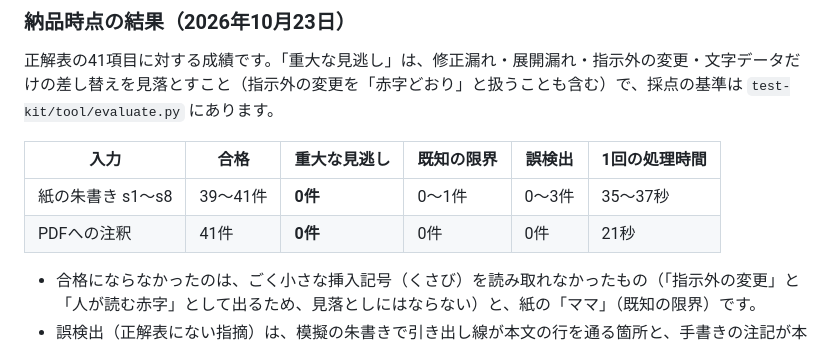
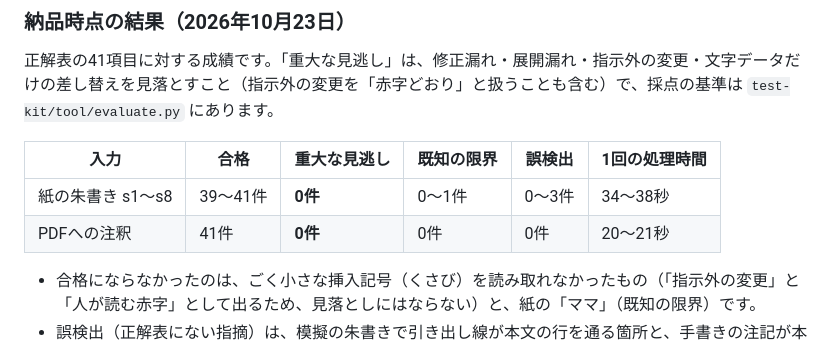
Before and after one commit to mgr-pages/kousei_tool, a Markdown page: README.md, the part around the change. GitHub-like rendering.

Commit message:
READMEの処理時間を2回の実測に合わせる
Co-Authored-By: Claude Opus 5.5 <noreply@anthropic.com>
Claude-Session: https://claude.ai/code/session_0199LBZywQ26KiUanKXzbZ4A

```diff
--- a/README.md
+++ b/README.md
@@ -88,8 +88,8 @@ bash test/suite.sh testdata test-kit/tool/gt.json test-kit/tool/evaluate.py out
 
 | 入力 | 合格 | 重大な見逃し | 既知の限界 | 誤検出 | 1回の処理時間 |
 |---|---|---|---|---|---|
-| 紙の朱書き s1〜s8 | 39〜41件 | **0件** | 0〜1件 | 0〜3件 | 35〜37秒 |
-| PDFへの注釈 | 41件 | **0件** | 0件 | 0件 | 21秒 |
+| 紙の朱書き s1〜s8 | 39〜41件 | **0件** | 0〜1件 | 0〜3件 | 34〜38秒 |
+| PDFへの注釈 | 41件 | **0件** | 0件 | 0件 | 20〜21秒 |
 
 - 合格にならなかったのは、ごく小さな挿入記号（くさび）を読み取れなかったもの（「指示外の変更」と「人が読む赤字」として出るため、見落としにはならない）と、紙の「ママ」（既知の限界）です。
 - 誤検出（正解表にない指摘）は、模擬の朱書きで引き出し線が本文の行を通る箇所と、手書きの注記が本文に重なる箇所です。どちらも「修正漏れの疑い」として人に確認を求める、安全側の誤りです。
```
